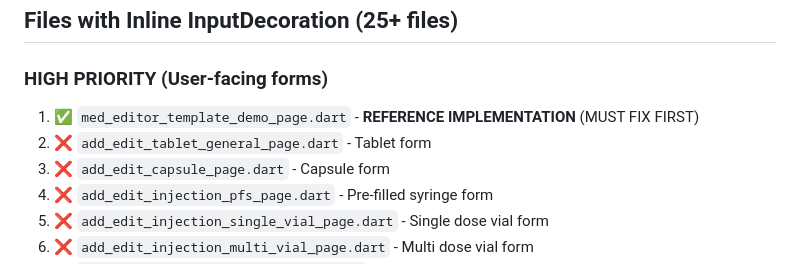
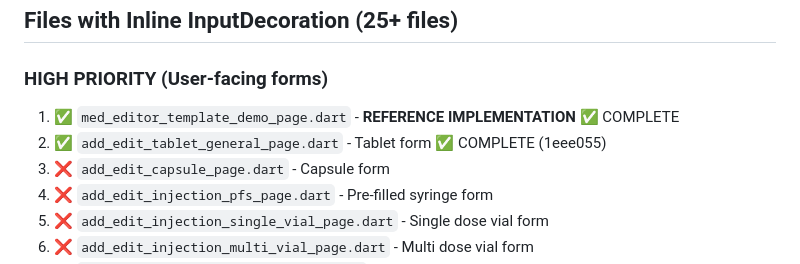
Before and after one commit to kinemspa/dosify_v5, a Markdown page: docs/STYLING_AUDIT.md, the part around the change. Rendered like a GitHub page.

Commit message:
docs: Mark tablet_general_page as complete in audit
1 of 25 files complete (4%)
84 lines of duplicate code eliminated
All styling now uses design system

```diff
--- a/docs/STYLING_AUDIT.md
+++ b/docs/STYLING_AUDIT.md
@@ -29,8 +29,8 @@ The app has a design system (`lib/src/core/design_system.dart`) with centralized
 ## Files with Inline InputDecoration (25+ files)
 
 ### HIGH PRIORITY (User-facing forms)
-1. ✅ `med_editor_template_demo_page.dart` - **REFERENCE IMPLEMENTATION** (MUST FIX FIRST)
-2. ❌ `add_edit_tablet_general_page.dart` - Tablet form
+1. ✅ `med_editor_template_demo_page.dart` - **REFERENCE IMPLEMENTATION** ✅ COMPLETE
+2. ✅ `add_edit_tablet_general_page.dart` - Tablet form ✅ COMPLETE (1eee055)
 3. ❌ `add_edit_capsule_page.dart` - Capsule form
 4. ❌ `add_edit_injection_pfs_page.dart` - Pre-filled syringe form
 5. ❌ `add_edit_injection_single_vial_page.dart` - Single dose vial form
```
